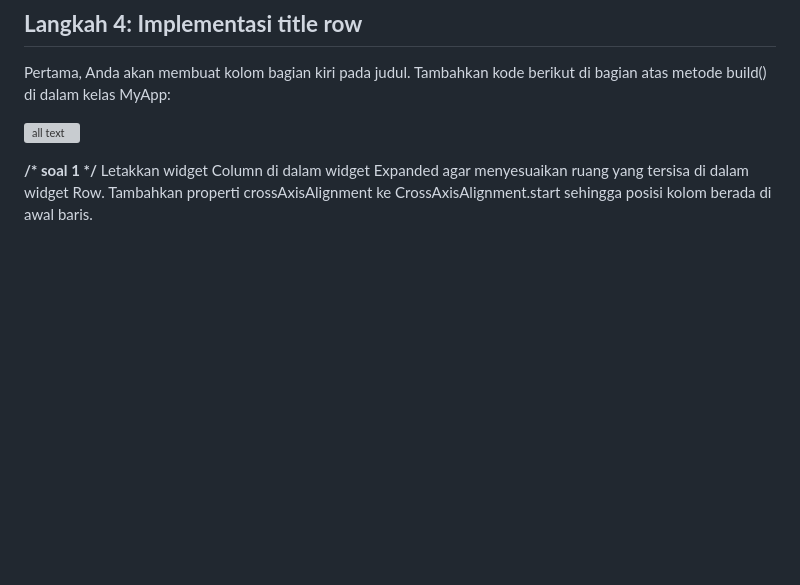
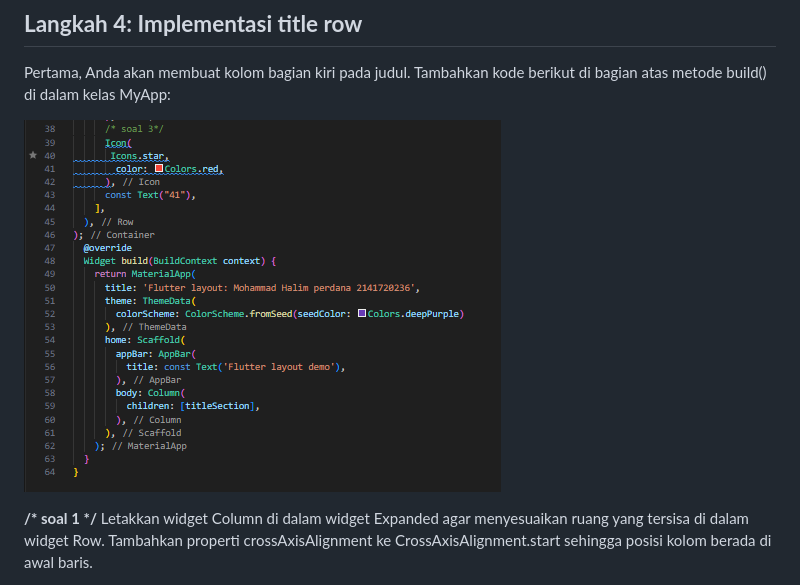
Before and after one commit to caklem/2141720236-mobile-2023-2, a Markdown page: week07/TUGAS07.MD, the part around the change. Drawn GitHub-style; blank space fills up the shorter version; grey boxes are pictures that could not be loaded.

```diff
--- a/week07/TUGAS07.MD
+++ b/week07/TUGAS07.MD
@@ -28,7 +28,7 @@ Pertama, identifikasi elemen yang lebih besar. Dalam contoh ini, empat elemen di
 
 Pertama, Anda akan membuat kolom bagian kiri pada judul. Tambahkan kode berikut di bagian atas metode build() di dalam kelas MyApp:
 
-![all text](/docs/pratikum1/2.PNG)
+![all text](docs/pratikum1/2.PNG)
 
 **/\* soal 1 \*/** Letakkan widget Column di dalam widget Expanded agar menyesuaikan ruang yang tersisa di dalam widget Row. Tambahkan properti crossAxisAlignment ke CrossAxisAlignment.start sehingga posisi kolom berada di awal baris.
 
```
